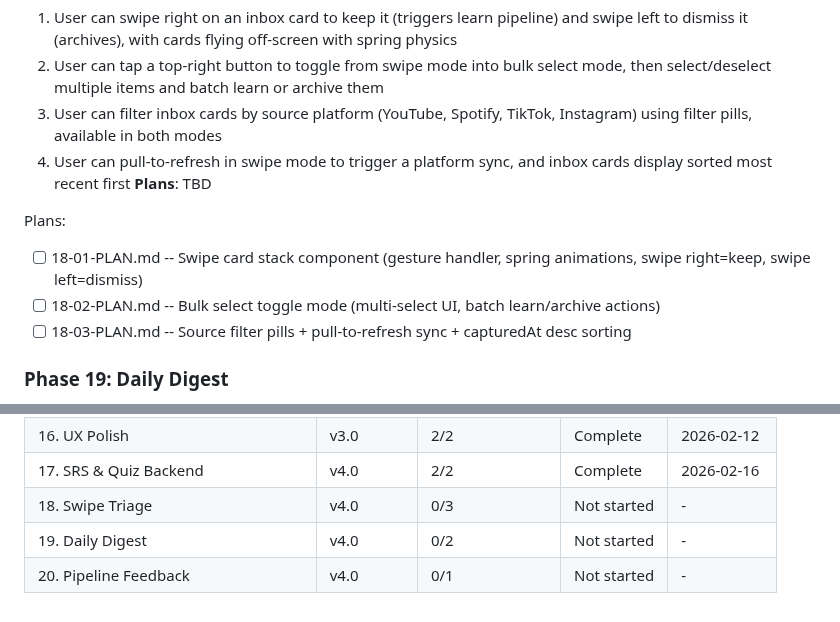
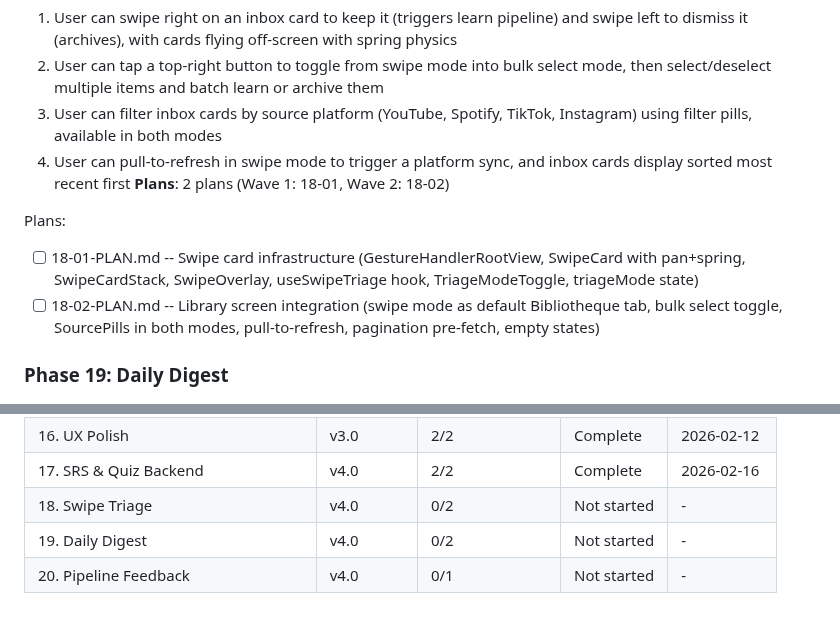
Before and after one commit to fysnerd/Remember, a Markdown page: .planning/ROADMAP.md, 2 parts joined by grey strips. Drawn GitHub-style.

Commit message:
docs(18): create swipe triage phase plan
Co-Authored-By: Claude Opus 4.6 <noreply@anthropic.com>

```diff
--- a/.planning/ROADMAP.md
+++ b/.planning/ROADMAP.md
@@ -83,12 +83,11 @@ Plans:
   2. User can tap a top-right button to toggle from swipe mode into bulk select mode, then select/deselect multiple items and batch learn or archive them
   3. User can filter inbox cards by source platform (YouTube, Spotify, TikTok, Instagram) using filter pills, available in both modes
   4. User can pull-to-refresh in swipe mode to trigger a platform sync, and inbox cards display sorted most recent first
-**Plans**: TBD
+**Plans**: 2 plans (Wave 1: 18-01, Wave 2: 18-02)
 
 Plans:
-- [ ] 18-01-PLAN.md -- Swipe card stack component (gesture handler, spring animations, swipe right=keep, swipe left=dismiss)
-- [ ] 18-02-PLAN.md -- Bulk select toggle mode (multi-select UI, batch learn/archive actions)
-- [ ] 18-03-PLAN.md -- Source filter pills + pull-to-refresh sync + capturedAt desc sorting
+- [ ] 18-01-PLAN.md -- Swipe card infrastructure (GestureHandlerRootView, SwipeCard with pan+spring, SwipeCardStack, SwipeOverlay, useSwipeTriage hook, TriageModeToggle, triageMode state)
+- [ ] 18-02-PLAN.md -- Library screen integration (swipe mode as default Bibliotheque tab, bulk select toggle, SourcePills in both modes, pull-to-refresh, pagination pre-fetch, empty states)
 
 ### Phase 19: Daily Digest
 **Goal**: Users have a single daily learning session that mixes SRS due cards and new content into a focused 10-15 question experience, ending with a cognitive closure screen showing their performance
@@ -144,6 +143,6 @@ Recommended: 17 → 18 → 19 → 20 (serial for simplicity).
 | 15. Backend Endpoints | v3.0 | 1/1 | Complete | 2026-02-12 |
 | 16. UX Polish | v3.0 | 2/2 | Complete | 2026-02-12 |
 | 17. SRS & Quiz Backend | v4.0 | 2/2 | Complete | 2026-02-16 |
-| 18. Swipe Triage | v4.0 | 0/3 | Not started | - |
+| 18. Swipe Triage | v4.0 | 0/2 | Not started | - |
 | 19. Daily Digest | v4.0 | 0/2 | Not started | - |
 | 20. Pipeline Feedback | v4.0 | 0/1 | Not started | - |
```
Also changed, not shown: 2 other files.
